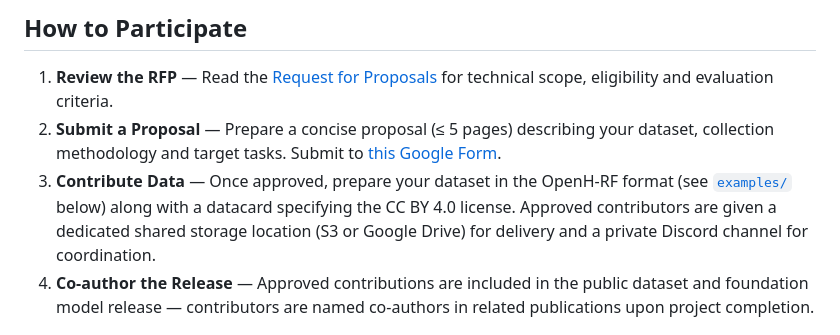
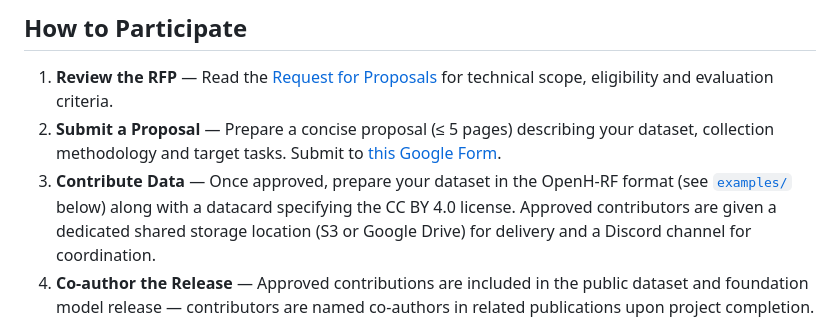
Before and after one commit to open-h/OpenH-RF, a Markdown page: README.md, the part around the change. Drawn GitHub-style.

Commit message:
Drop 'private' qualifier on Discord channel — it's public

```diff
--- a/README.md
+++ b/README.md
@@ -23,7 +23,7 @@ We aim to curate **20,000+** real and synthetic channel capture measurements spa
 
 1. **Review the RFP** — Read the [Request for Proposals](assets/OpenH-RF%20Request%20for%20Proposals%20(RFP).pdf) for technical scope, eligibility and evaluation criteria.
 2. **Submit a Proposal** — Prepare a concise proposal (≤ 5 pages) describing your dataset, collection methodology and target tasks. Submit to [this Google Form](https://forms.gle/tqiqYSnnar1AekB19).
-3. **Contribute Data** — Once approved, prepare your dataset in the OpenH-RF format (see [`examples/`](examples/) below) along with a datacard specifying the CC BY 4.0 license. Approved contributors are given a dedicated shared storage location (S3 or Google Drive) for delivery and a private Discord channel for coordination.
+3. **Contribute Data** — Once approved, prepare your dataset in the OpenH-RF format (see [`examples/`](examples/) below) along with a datacard specifying the CC BY 4.0 license. Approved contributors are given a dedicated shared storage location (S3 or Google Drive) for delivery and a Discord channel for coordination.
 4. **Co-author the Release** — Approved contributions are included in the public dataset and foundation model release — contributors are named co-authors in related publications upon project completion.
 
 ## Key Dates
```
